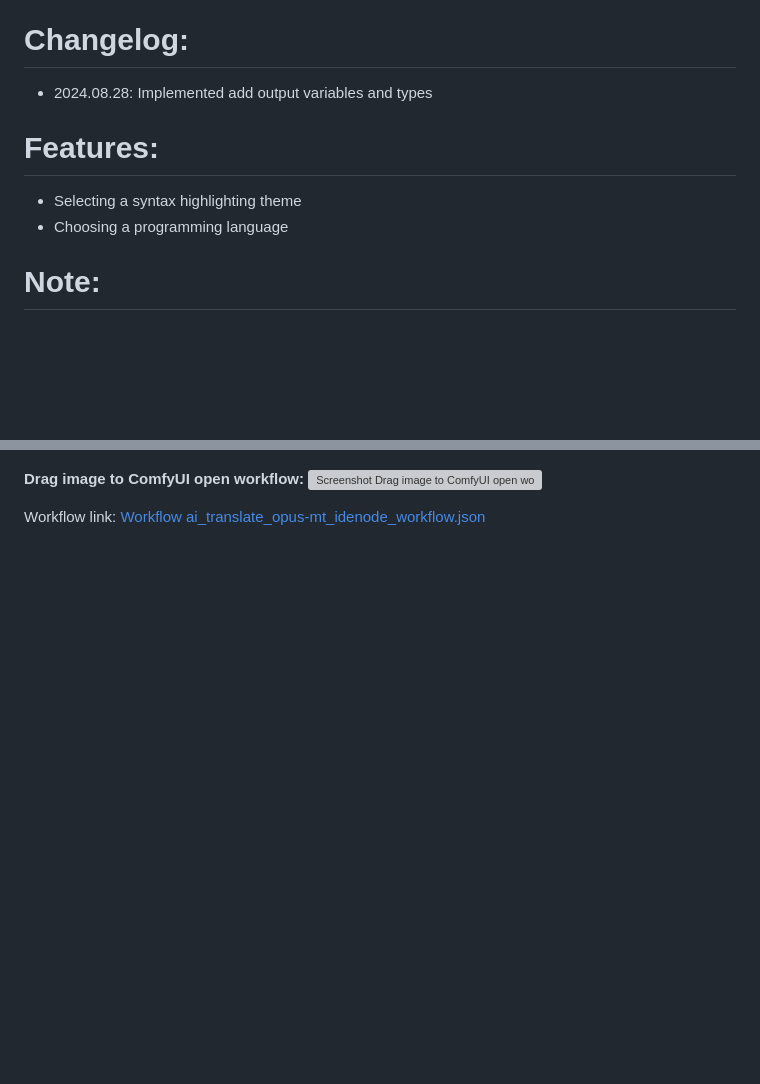
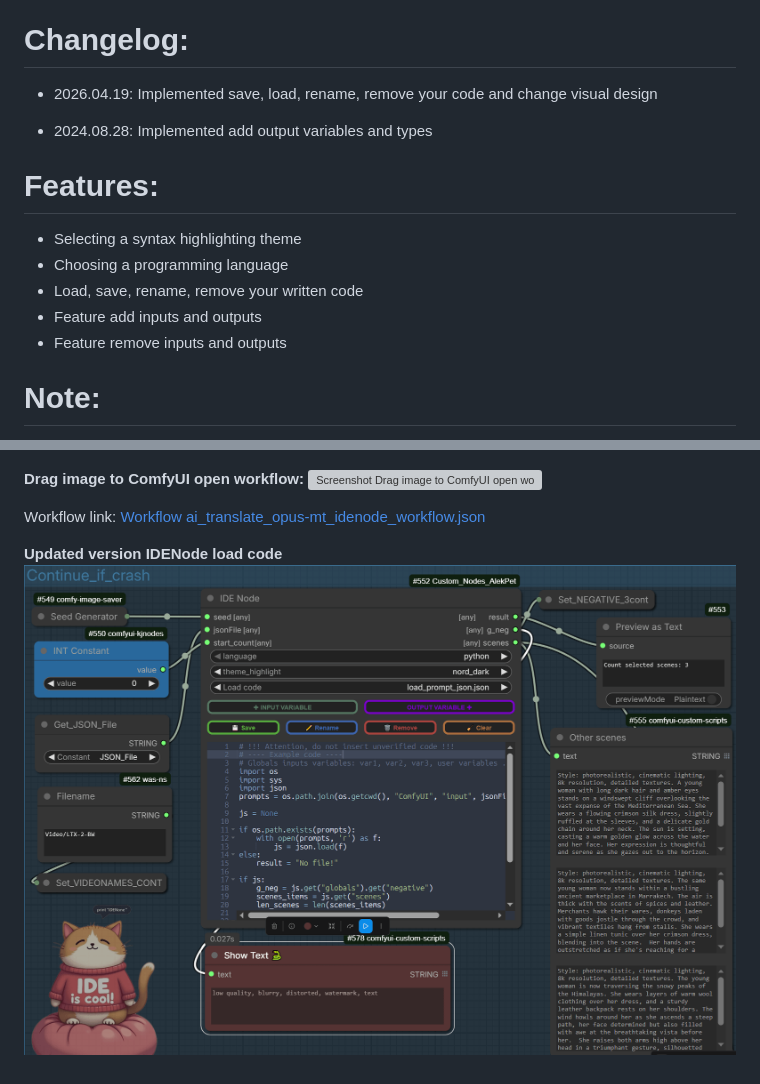
Before and after one commit to AlekPet/ComfyUI_Custom_Nodes_AlekPet, a Markdown page: IDENode/README.md, 2 parts joined by grey strips. GitHub-like rendering; pictures changed too: IDENode/IDENode_load_code.png (added); blank space fills up the shorter version; grey boxes are pictures that could not be loaded.

Commit message:
update IDENode
+ Fix open old IDENode saved code in widgets_values in the new version
+ Update README

```diff
--- a/IDENode/README.md
+++ b/IDENode/README.md
@@ -6,12 +6,17 @@
 
 # Changelog:
 
+- 2026.04.19: Implemented save, load, rename, remove your code and change visual design
+
 - 2024.08.28: Implemented add output variables and types
 
 # Features:
 
 - Selecting a syntax highlighting theme
 - Choosing a programming language
+- Load, save, rename, remove your written code
+- Feature add inputs and outputs
+- Feature remove inputs and outputs
 
 # Note:
 
@@ -36,3 +41,6 @@ To use, you need to select the required model for your language, here https://hu
 ![Screenshot Drag image to ComfyUI open workflow](https://github.com/AlekPet/ComfyUI_Custom_Nodes_AlekPet/raw/master/IDENode/AI_Translate_OPUS-MT_IDENode_workflow.png)
 
 Workflow link: [Workflow ai_translate_opus-mt_idenode_workflow.json](https://github.com/AlekPet/ComfyUI_Custom_Nodes_AlekPet/raw/master/example_workflows/ai_translate_opus-mt_idenode_workflow.json)
+
+**Updated version IDENode load code**
+![Screenshot IDE Node Load Code](https://github.com/AlekPet/ComfyUI_Custom_Nodes_AlekPet/raw/master/IDENode/IDENode_load_code.png)
```
Also changed, not shown: 1 other file.
